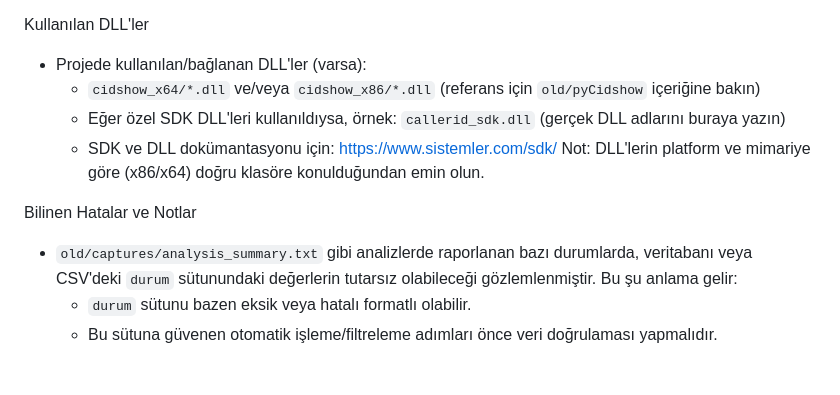
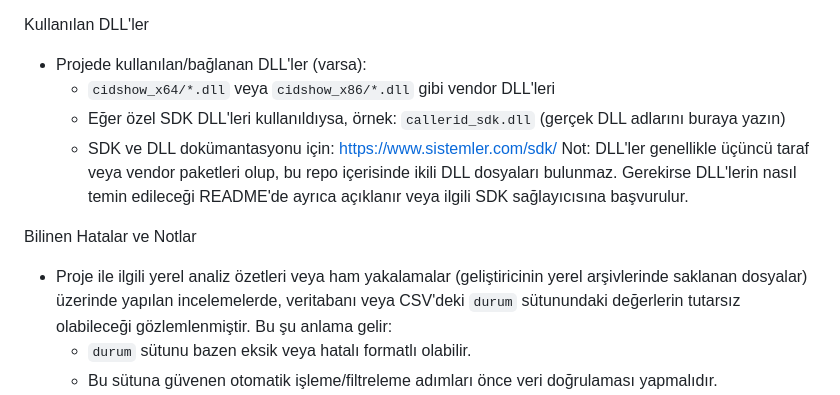
Before and after one commit to aoguzhut/USB-Caller-ID, a Markdown page: README.md, the part around the change. Rendered like a GitHub page; blank space fills up the shorter version.

Commit message:
README: remove references to ignored local files; clarify DLL availability and SDK link

```diff
--- a/README.md
+++ b/README.md
@@ -64,13 +64,13 @@ Donanım
 
 Kullanılan DLL'ler
 - Projede kullanılan/bağlanan DLL'ler (varsa):
-	- `cidshow_x64/*.dll` ve/veya `cidshow_x86/*.dll` (referans için `old/pyCidshow` içeriğine bakın)
+	- `cidshow_x64/*.dll` veya `cidshow_x86/*.dll` gibi vendor DLL'leri
 	- Eğer özel SDK DLL'leri kullanıldıysa, örnek: `callerid_sdk.dll` (gerçek DLL adlarını buraya yazın)
 	- SDK ve DLL dokümantasyonu için: https://www.sistemler.com/sdk/
-Not: DLL'lerin platform ve mimariye göre (x86/x64) doğru klasöre konulduğundan emin olun.
+Not: DLL'ler genellikle üçüncü taraf veya vendor paketleri olup, bu repo içerisinde ikili DLL dosyaları bulunmaz. Gerekirse DLL'lerin nasıl temin edileceği README'de ayrıca açıklanır veya ilgili SDK sağlayıcısına başvurulur.
 
 Bilinen Hatalar ve Notlar
-- `old/captures/analysis_summary.txt` gibi analizlerde raporlanan bazı durumlarda, veritabanı veya CSV'deki `durum` sütunundaki değerlerin tutarsız olabileceği gözlemlenmiştir. Bu şu anlama gelir:
+- Proje ile ilgili yerel analiz özetleri veya ham yakalamalar (geliştiricinin yerel arşivlerinde saklanan dosyalar) üzerinde yapılan incelemelerde, veritabanı veya CSV'deki `durum` sütunundaki değerlerin tutarsız olabileceği gözlemlenmiştir. Bu şu anlama gelir:
 	- `durum` sütunu bazen eksik veya hatalı formatlı olabilir.
 	- Bu sütuna güvenen otomatik işleme/filtreleme adımları önce veri doğrulaması yapmalıdır.
 	- Öneri: `durum` alanını normalize eden bir doğrulama/adım ekleyin veya eksik/yanlış kayıtları gözden geçirecek bir manuel inceleme adımı bırakın.
```
